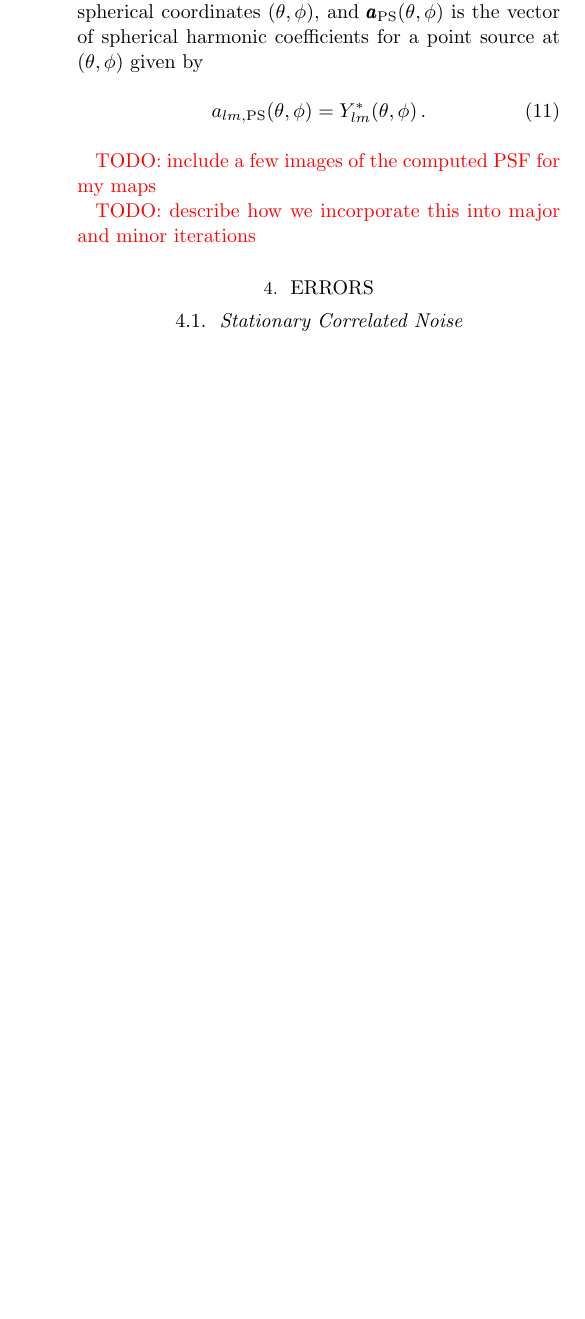
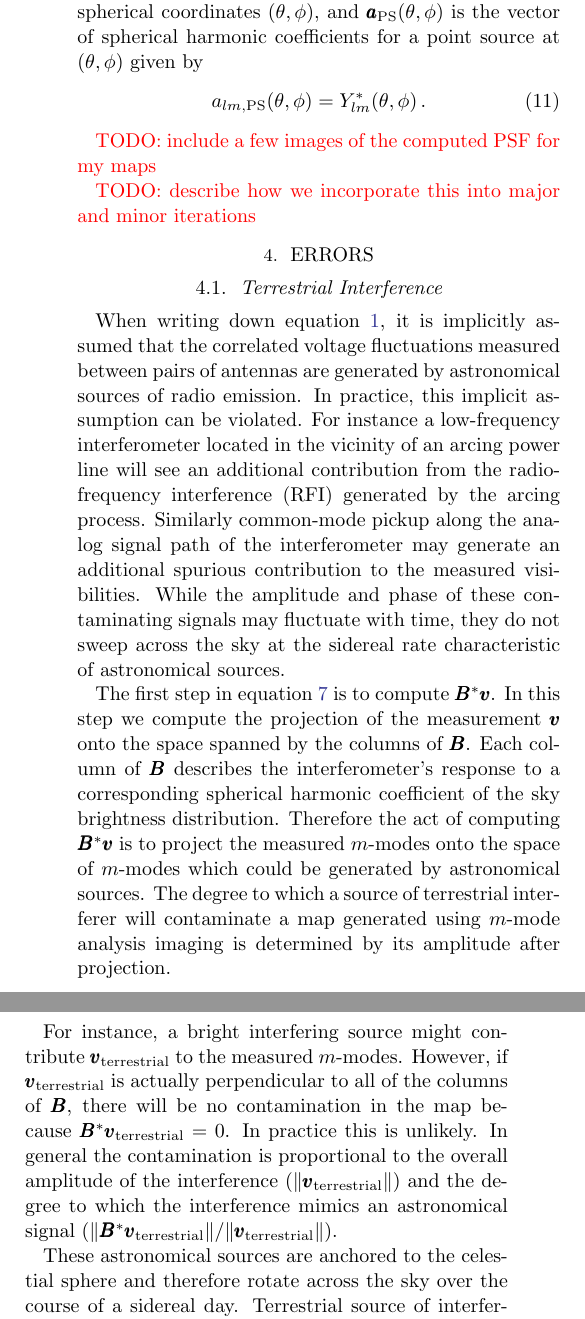
Before and after one commit to mweastwood/2017a, a LaTeX paper (paper.tex): part of one column of page 7 of 10 before the commit and two parts of the columns of page 7 of 11 after it, the two joined at a grey line, cut so that both start at the same text, the shorter picture padded with empty space. Compiled offline with pdfLaTeX; an older LaTeX class or package is replaced by its successor.

Commit message:
add some words on terrestrial interference

```diff
--- a/paper.tex
+++ b/paper.tex
@@ -632,4 +632,48 @@ by
 
 \section{Errors}
 
-\subsection{Stationary Correlated Noise}
+\subsection{Terrestrial Interference}
+
+When writing down equation~\ref{eq:basic-imaging}, it is implicitly assumed that the correlated
+voltage fluctuations measured between pairs of antennas are generated by astronomical sources of
+radio emission. In practice, this implicit assumption can be violated. For instance a low-frequency
+interferometer located in the vicinity of an arcing power line will see an additional contribution
+from the radio-frequency interference (RFI) generated by the arcing process. Similarly common-mode
+pickup along the analog signal path of the interferometer may generate an additional spurious
+contribution to the measured visibilities. While the amplitude and phase of these contaminating
+signals may fluctuate with time, they do not sweep across the sky at the sidereal rate
+characteristic of astronomical sources.
+
+The first step in equation~\ref{eq:tikhonov-solution} is to compute $\b B^*\b v$. In this step we
+compute the projection of the measurement $\b v$ onto the space spanned by the columns of $\b B$.
+Each column of $\b B$ describes the interferometer's response to a corresponding spherical harmonic
+coefficient of the sky brightness distribution. Therefore the act of computing $\b B^*\b v$ is to
+project the measured $m$-modes onto the space of $m$-modes which could be generated by astronomical
+sources. The degree to which a source of terrestrial interferer will contaminate a map generated
+using $m$-mode analysis imaging is determined by its amplitude after projection.
+
+For instance, a bright interfering source might contribute $\b v_\text{terrestrial}$ to the measured
+$m$-modes. However, if $\b v_\text{terrestrial}$ is actually perpendicular to all of the columns of
+$\b B$, there will be no contamination in the map because $\b B^*\b v_\text{terrestrial} = 0$.  In
+practice this is unlikely. In general the contamination is proportional to the overall amplitude of
+the interference ($\|\b v_\text{terrestrial}\|$) and the degree to which the interference mimics
+an astronomical signal ($\|\b B^*\b v_\text{terrestrial}\|/\|\b v_\text{terrestrial}\|$).
+
+
+
+
+
+
+
+
+
+
+
+
+
+
+
+
+
+These astronomical sources are anchored to the celestial sphere and therefore rotate
+across the sky over the course of a sidereal day. Terrestrial source of interference are not
```
Also changed, not shown: paper.pdf, paper.tex (12 more changed lines).
